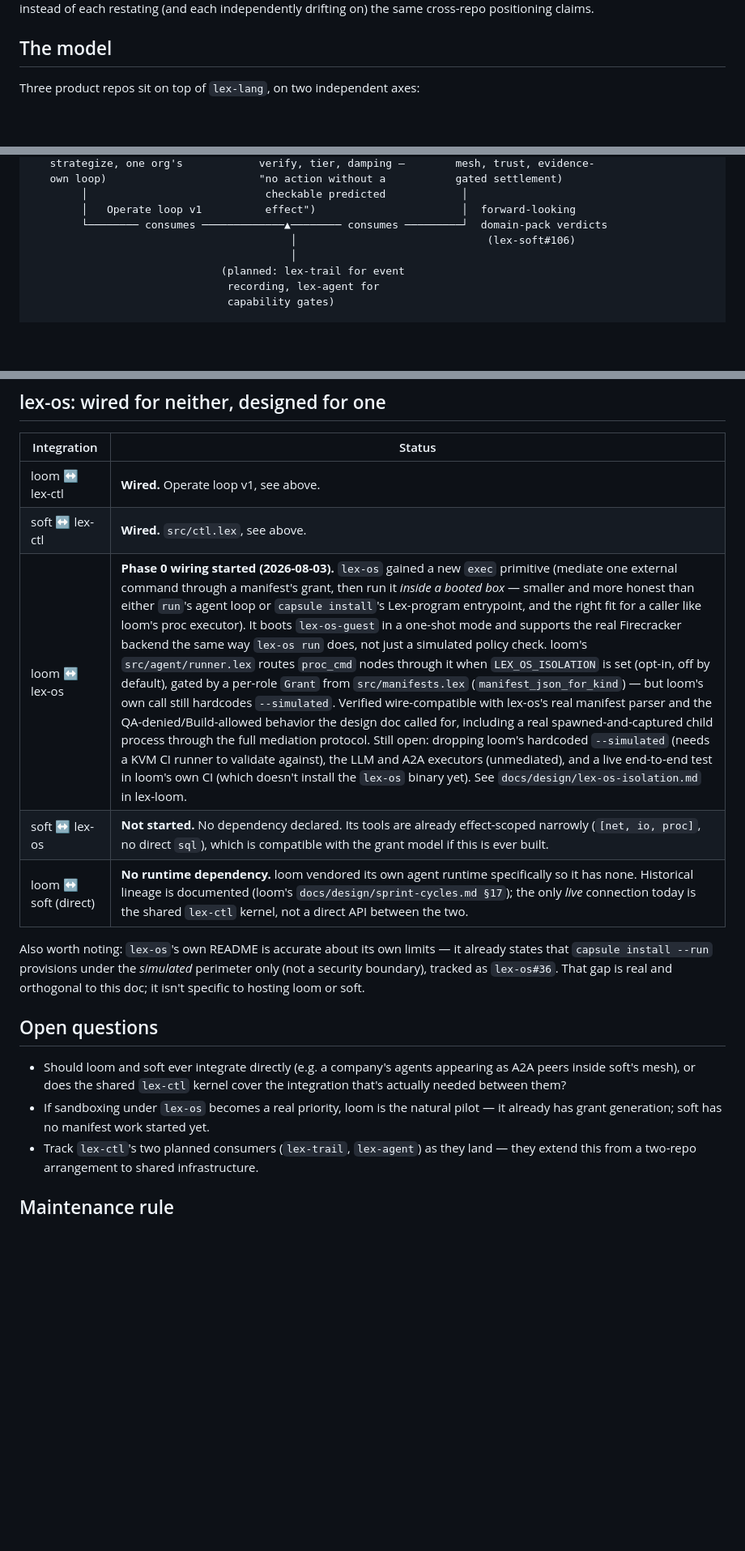
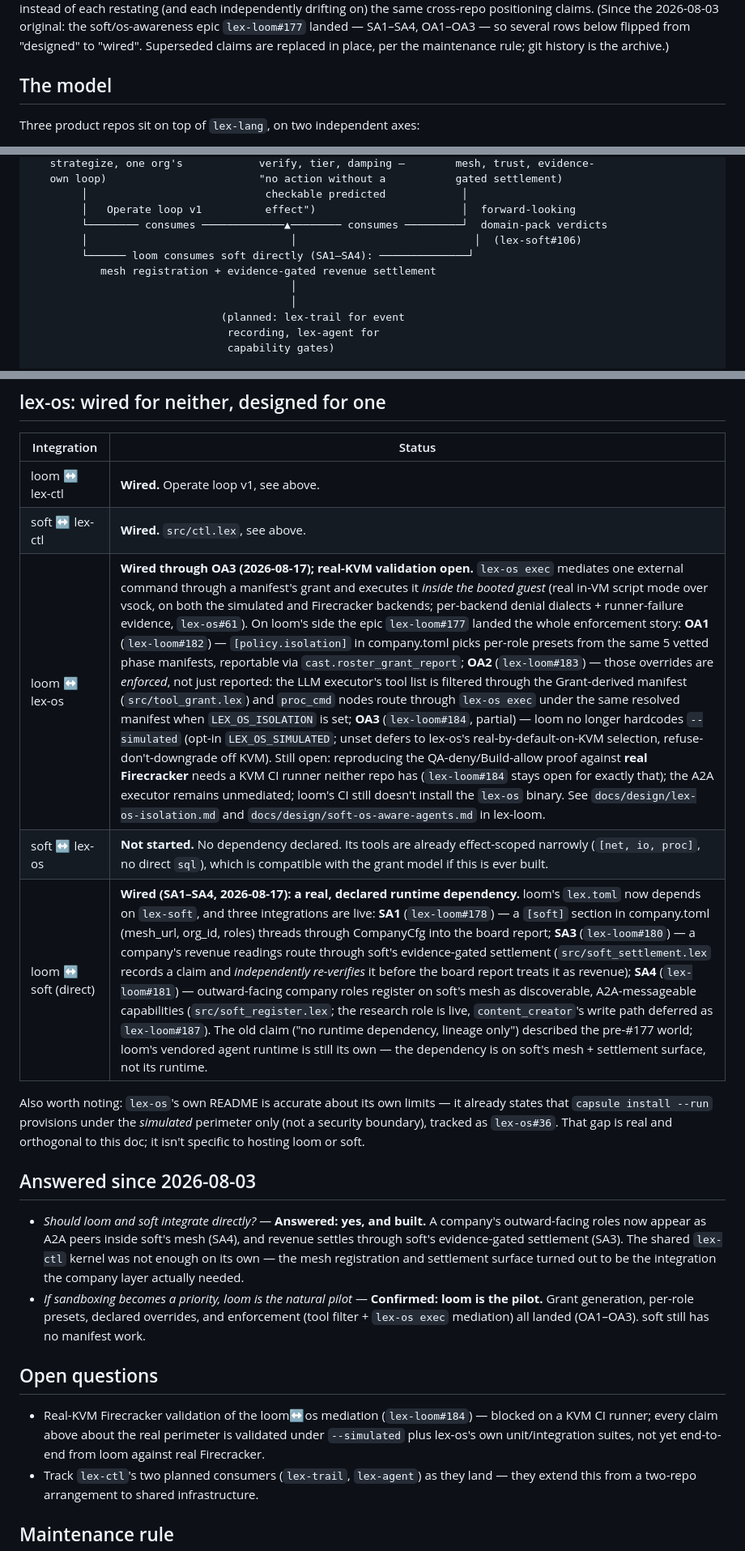
Before and after one commit to alpibrusl/lex-lang, a Markdown page: docs/design/ecosystem-model.md, 3 parts joined by grey strips. Shown at 81% size. Rendered like a GitHub page; blank space fills up the shorter version.

Commit message:
ecosystem-model: update to post-#177 reality (loom↔soft wired, OA1–OA3) (#751)
The doc's own maintenance rule says positioning claims update here, in
one place. Since 2026-08-03 the soft/os-awareness epic (lex-loom#177)
landed, flipping two rows:

- loom ↔ soft: from 'no runtime dependency' to a real, declared one —
  [soft] manifest (SA1), revenue routed through soft's evidence-gated
  settlement with independent re-verification (SA3), company roles
  registered on the mesh as discoverable A2A capabilities (SA4).
- loom ↔ lex-os: from 'Phase 0, hardcoded --simulated, LLM executor
  unmediated' to enforced [policy.isolation] (OA1 presets/overrides,
  OA2 tool-filter + lex-os exec mediation, OA3 simulated-flag dropped);
  lex-os exec itself now runs real in-VM script mode over vsock with
  per-backend denial dialects (lex-os#61).

Two of the three open questions are answered (and say so); the one
genuinely open item — real-KVM Firecracker validation, lex-loom#184 —
is stated as the open question it is.


Claude-Session: https://claude.ai/code/session_01BZagDSXr1qNv7dwkLrphHY

Co-authored-by: Claude <noreply@anthropic.com>

```diff
--- a/docs/design/ecosystem-model.md
+++ b/docs/design/ecosystem-model.md
@@ -4,5 +4,9 @@ Status as of 2026-08-03. Clarifying doc, no code changes here. Written to give
 downstream repos one place to point at instead of each restating (and each
 independently drifting on) the same cross-repo positioning claims.
+(Since the 2026-08-03 original: the soft/os-awareness epic `lex-loom#177`
+landed — SA1–SA4, OA1–OA3 — so several rows below flipped from "designed"
+to "wired". Superseded claims are replaced in place, per the maintenance
+rule; git history is the archive.)
 
 ## The model
 
@@ -37,7 +41,10 @@ either's agent workloads, not a third thing of the same kind.
         │                            checkable predicted            │
         │   Operate loop v1          effect")                       │  forward-looking
         └──────── consumes ─────────────▲──────── consumes ─────────┘  domain-pack verdicts
-                                         │                              (lex-soft#106)
+        │                                │                            │  (lex-soft#106)
+        └────── loom consumes soft directly (SA1–SA4): ──────────────┘
+           mesh registration + evidence-gated revenue settlement
+                                         │
                                          │
                               (planned: lex-trail for event
                                recording, lex-agent for
@@ -98,9 +105,9 @@ infrastructure ecosystem-wide rather than a two-repo arrangement.
 |---|---|
 | loom ↔ lex-ctl | **Wired.** Operate loop v1, see above. |
 | soft ↔ lex-ctl | **Wired.** `src/ctl.lex`, see above. |
-| loom ↔ lex-os | **Phase 0 wiring started (2026-08-03).** `lex-os` gained a new `exec` primitive (mediate one external command through a manifest's grant, then run it *inside a booted box* — smaller and more honest than either `run`'s agent loop or `capsule install`'s Lex-program entrypoint, and the right fit for a caller like loom's proc executor). It boots `lex-os-guest` in a one-shot mode and supports the real Firecracker backend the same way `lex-os run` does, not just a simulated policy check. loom's `src/agent/runner.lex` routes `proc_cmd` nodes through it when `LEX_OS_ISOLATION` is set (opt-in, off by default), gated by a per-role `Grant` from `src/manifests.lex` (`manifest_json_for_kind`) — but loom's own call still hardcodes `--simulated`. Verified wire-compatible with lex-os's real manifest parser and the QA-denied/Build-allowed behavior the design doc called for, including a real spawned-and-captured child process through the full mediation protocol. Still open: dropping loom's hardcoded `--simulated` (needs a KVM CI runner to validate against), the LLM and A2A executors (unmediated), and a live end-to-end test in loom's own CI (which doesn't install the `lex-os` binary yet). See `docs/design/lex-os-isolation.md` in lex-loom. |
+| loom ↔ lex-os | **Wired through OA3 (2026-08-17); real-KVM validation open.** `lex-os exec` mediates one external command through a manifest's grant and executes it *inside the booted guest* (real in-VM script mode over vsock, on both the simulated and Firecracker backends; per-backend denial dialects + runner-failure evidence, `lex-os#61`). On loom's side the epic `lex-loom#177` landed the whole enforcement story: **OA1** (`lex-loom#182`) — `[policy.isolation]` in company.toml picks per-role presets from the same 5 vetted phase manifests, reportable via `cast.roster_grant_report`; **OA2** (`lex-loom#183`) — those overrides are *enforced*, not just reported: the LLM executor's tool list is filtered through the Grant-derived manifest (`src/tool_grant.lex`) and `proc_cmd` nodes route through `lex-os exec` under the same resolved manifest when `LEX_OS_ISOLATION` is set; **OA3** (`lex-loom#184`, partial) — loom no longer hardcodes `--simulated` (opt-in `LEX_OS_SIMULATED`; unset defers to lex-os's real-by-default-on-KVM selection, refuse-don't-downgrade off KVM). Still open: reproducing the QA-deny/Build-allow proof against **real Firecracker** needs a KVM CI runner neither repo has (`lex-loom#184` stays open for exactly that); the A2A executor remains unmediated; loom's CI still doesn't install the `lex-os` binary. See `docs/design/lex-os-isolation.md` and `docs/design/soft-os-aware-agents.md` in lex-loom. |
 | soft ↔ lex-os | **Not started.** No dependency declared. Its tools are already effect-scoped narrowly (`[net, io, proc]`, no direct `sql`), which is compatible with the grant model if this is ever built. |
-| loom ↔ soft (direct) | **No runtime dependency.** loom vendored its own agent runtime specifically so it has none. Historical lineage is documented (loom's `docs/design/sprint-cycles.md §17`); the only *live* connection today is the shared `lex-ctl` kernel, not a direct API between the two. |
+| loom ↔ soft (direct) | **Wired (SA1–SA4, 2026-08-17): a real, declared runtime dependency.** loom's `lex.toml` now depends on `lex-soft`, and three integrations are live: **SA1** (`lex-loom#178`) — a `[soft]` section in company.toml (mesh_url, org_id, roles) threads through CompanyCfg into the board report; **SA3** (`lex-loom#180`) — a company's revenue readings route through soft's evidence-gated settlement (`src/soft_settlement.lex` records a claim and *independently re-verifies* it before the board report treats it as revenue); **SA4** (`lex-loom#181`) — outward-facing company roles register on soft's mesh as discoverable, A2A-messageable capabilities (`src/soft_register.lex`; the research role is live, `content_creator`'s write path deferred as `lex-loom#187`). The old claim ("no runtime dependency, lineage only") described the pre-#177 world; loom's vendored agent runtime is still its own — the dependency is on soft's mesh + settlement surface, not its runtime. |
 
 Also worth noting: `lex-os`'s own README is accurate about its own limits —
 it already states that `capsule install --run` provisions under the
@@ -108,14 +115,26 @@ it already states that `capsule install --run` provisions under the
 `lex-os#36`. That gap is real and orthogonal to this doc; it isn't specific
 to hosting loom or soft.
 
+## Answered since 2026-08-03
+
+- *Should loom and soft integrate directly?* — **Answered: yes, and built.**
+  A company's outward-facing roles now appear as A2A peers inside soft's
+  mesh (SA4), and revenue settles through soft's evidence-gated settlement
+  (SA3). The shared `lex-ctl` kernel was not enough on its own — the mesh
+  registration and settlement surface turned out to be the integration the
+  company layer actually needed.
+- *If sandboxing becomes a priority, loom is the natural pilot* —
+  **Confirmed: loom is the pilot.** Grant generation, per-role presets,
+  declared overrides, and enforcement (tool filter + `lex-os exec`
+  mediation) all landed (OA1–OA3). soft still has no manifest work.
+
 ## Open questions
 
-- Should loom and soft ever integrate directly (e.g. a company's agents
-  appearing as A2A peers inside soft's mesh), or does the shared `lex-ctl`
-  kernel cover the integration that's actually needed between them?
-- If sandboxing under `lex-os` becomes a real priority, loom is the natural
-  pilot — it already has grant generation; soft has no manifest work
-  started yet.
+- Real-KVM Firecracker validation of the loom↔os mediation
+  (`lex-loom#184`) — blocked on a KVM CI runner; every claim above about
+  the real perimeter is validated under `--simulated` plus lex-os's own
+  unit/integration suites, not yet end-to-end from loom against real
+  Firecracker.
 - Track `lex-ctl`'s two planned consumers (`lex-trail`, `lex-agent`) as they
   land — they extend this from a two-repo arrangement to shared
   infrastructure.
```
Also changed, not shown: other parts of docs/design/ecosystem-model.md (+1 -1 lines).
